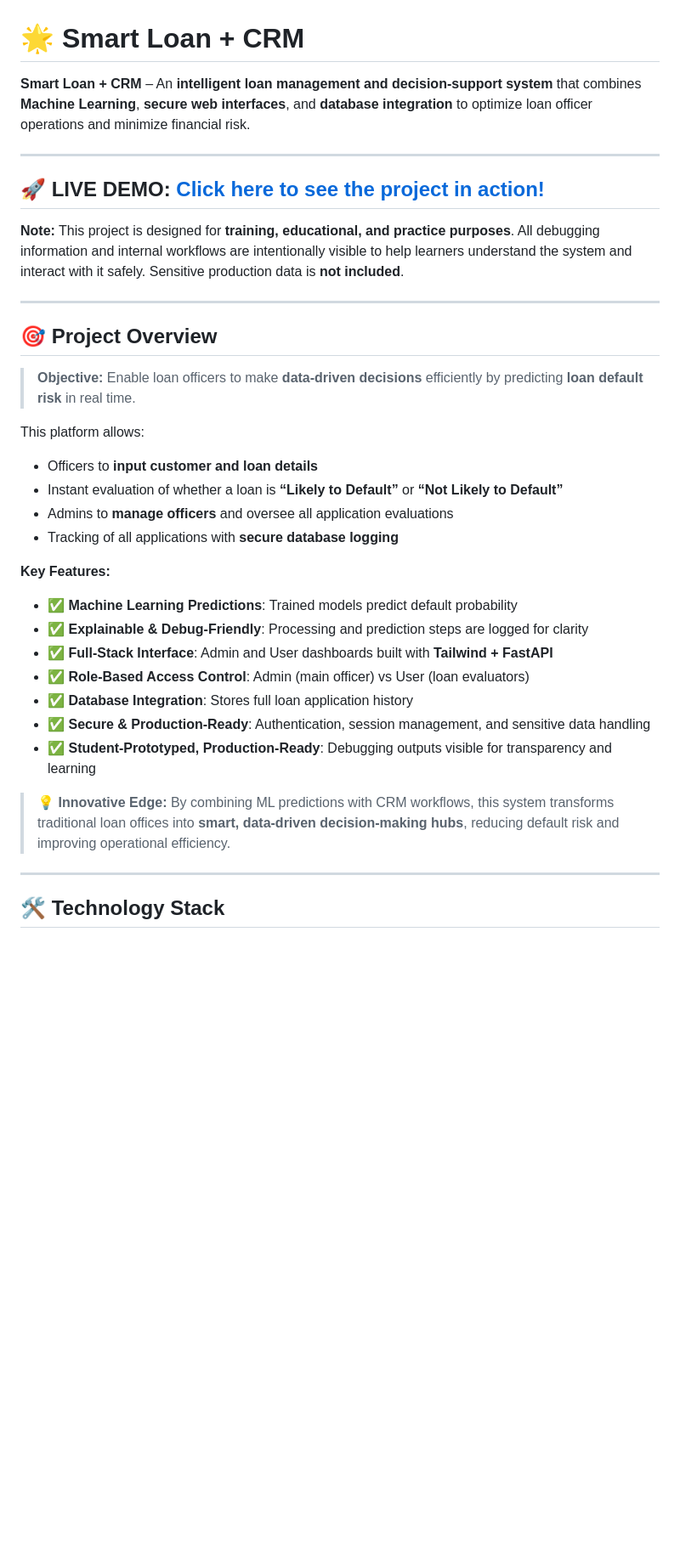
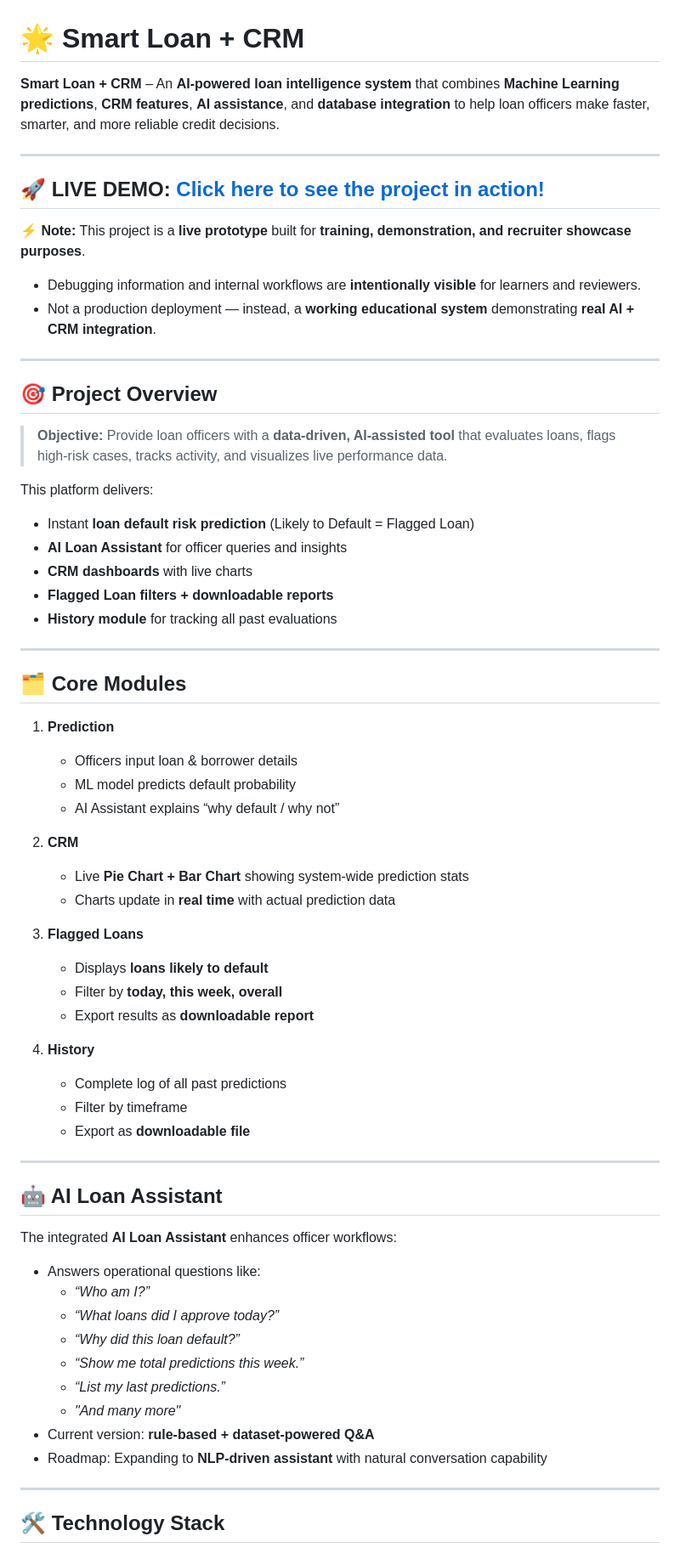
Before and after one commit to gurveersingh25/smart-loan-crm, a Markdown page: README.md, the part around one of its changes. Shown at 85% size. Rendered like a GitHub page; blank space fills up the shorter version.

```diff
--- a/README.md
+++ b/README.md
@@ -1,38 +1,67 @@
 # 🌟 Smart Loan + CRM
 
-**Smart Loan + CRM** – An **intelligent loan management and decision-support system** that combines **Machine Learning**, **secure web interfaces**, and **database integration** to optimize loan officer operations and minimize financial risk.
+**Smart Loan + CRM** – An **AI-powered loan intelligence system** that combines **Machine Learning predictions**, **CRM features**, **AI assistance**, and **database integration** to help loan officers make faster, smarter, and more reliable credit decisions.
 
 ---
 
 ## **🚀 LIVE DEMO:** [Click here to see the project in action!](https://smart-loan-crm-9c860c8ee5b7.herokuapp.com/)
 
-**Note:** This project is designed for **training, educational, and practice purposes**. All debugging information and internal workflows are intentionally visible to help learners understand the system and interact with it safely. Sensitive production data is **not included**.
-
+⚡ **Note:** This project is a **live prototype** built for **training, demonstration, and recruiter showcase purposes**.
+- Debugging information and internal workflows are **intentionally visible** for learners and reviewers.
+- Not a production deployment — instead, a **working educational system** demonstrating **real AI + CRM integration**.
 
 ---
 
 ## 🎯 Project Overview
 
-> **Objective:** Enable loan officers to make **data-driven decisions** efficiently by predicting **loan default risk** in real time.
+> **Objective:** Provide loan officers with a **data-driven, AI-assisted tool** that evaluates loans, flags high-risk cases, tracks activity, and visualizes live performance data.
 
-This platform allows:
+This platform delivers:
 
-- Officers to **input customer and loan details**
-- Instant evaluation of whether a loan is **“Likely to Default”** or **“Not Likely to Default”**
-- Admins to **manage officers** and oversee all application evaluations
-- Tracking of all applications with **secure database logging**
+- Instant **loan default risk prediction** (Likely to Default = Flagged Loan)
+- **AI Loan Assistant** for officer queries and insights
+- **CRM dashboards** with live charts
+- **Flagged Loan filters + downloadable reports**
+- **History module** for tracking all past evaluations
 
-**Key Features:**
+---
 
-- ✅ **Machine Learning Predictions**: Trained models predict default probability
-- ✅ **Explainable & Debug-Friendly**: Processing and prediction steps are logged for clarity
-- ✅ **Full-Stack Interface**: Admin and User dashboards built with **Tailwind + FastAPI**
-- ✅ **Role-Based Access Control**: Admin (main officer) vs User (loan evaluators)
-- ✅ **Database Integration**: Stores full loan application history
-- ✅ **Secure & Production-Ready**: Authentication, session management, and sensitive data handling
-- ✅ **Student-Prototyped, Production-Ready**: Debugging outputs visible for transparency and learning
+## 🗂️ Core Modules
 
-> 💡 **Innovative Edge:** By combining ML predictions with CRM workflows, this system transforms traditional loan offices into **smart, data-driven decision-making hubs**, reducing default risk and improving operational efficiency.
+1. **Prediction**
+   - Officers input loan & borrower details
+   - ML model predicts default probability
+   - AI Assistant explains “why default / why not”
+
+2. **CRM**
+   - Live **Pie Chart + Bar Chart** showing system-wide prediction stats
+   - Charts update in **real time** with actual prediction data
+
+3. **Flagged Loans**
+   - Displays **loans likely to default**
+   - Filter by **today, this week, overall**
+   - Export results as **downloadable report**
+
+4. **History**
+   - Complete log of all past predictions
+   - Filter by timeframe
+   - Export as **downloadable file**
+
+---
+
+## 🤖 AI Loan Assistant
+
+The integrated **AI Loan Assistant** enhances officer workflows:
+
+- Answers operational questions like:
+  - *“Who am I?”*
+  - *“What loans did I approve today?”*
+  - *“Why did this loan default?”*
+  - *“Show me total predictions this week.”*
+  - *“List my last predictions.”*
+  - *"And many more"*
+- Current version: **rule-based + dataset-powered Q&A**
+- Roadmap: Expanding to **NLP-driven assistant** with natural conversation capability
 
 ---
 
```
Also changed, not shown: other parts of README.md (+49 -37 lines).
